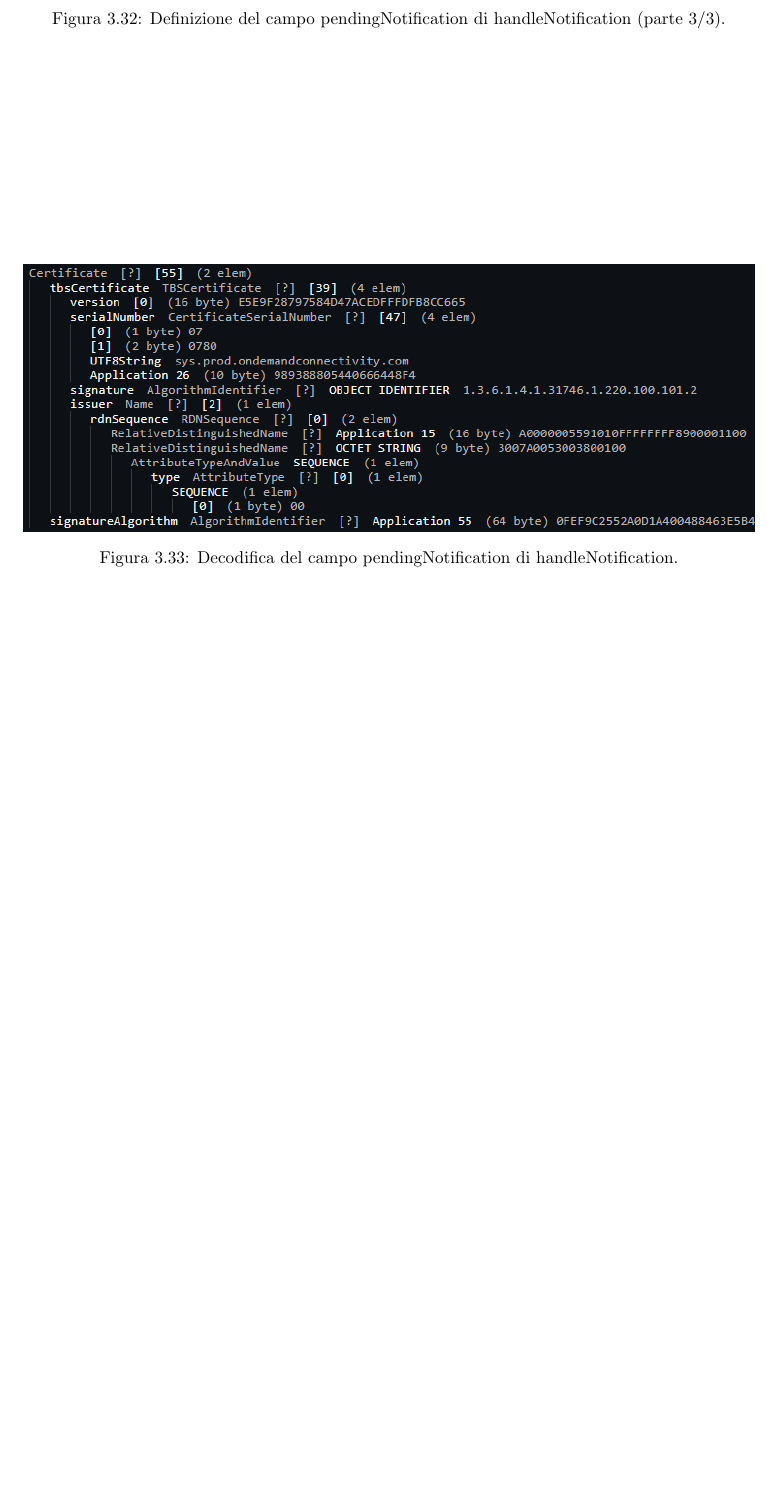
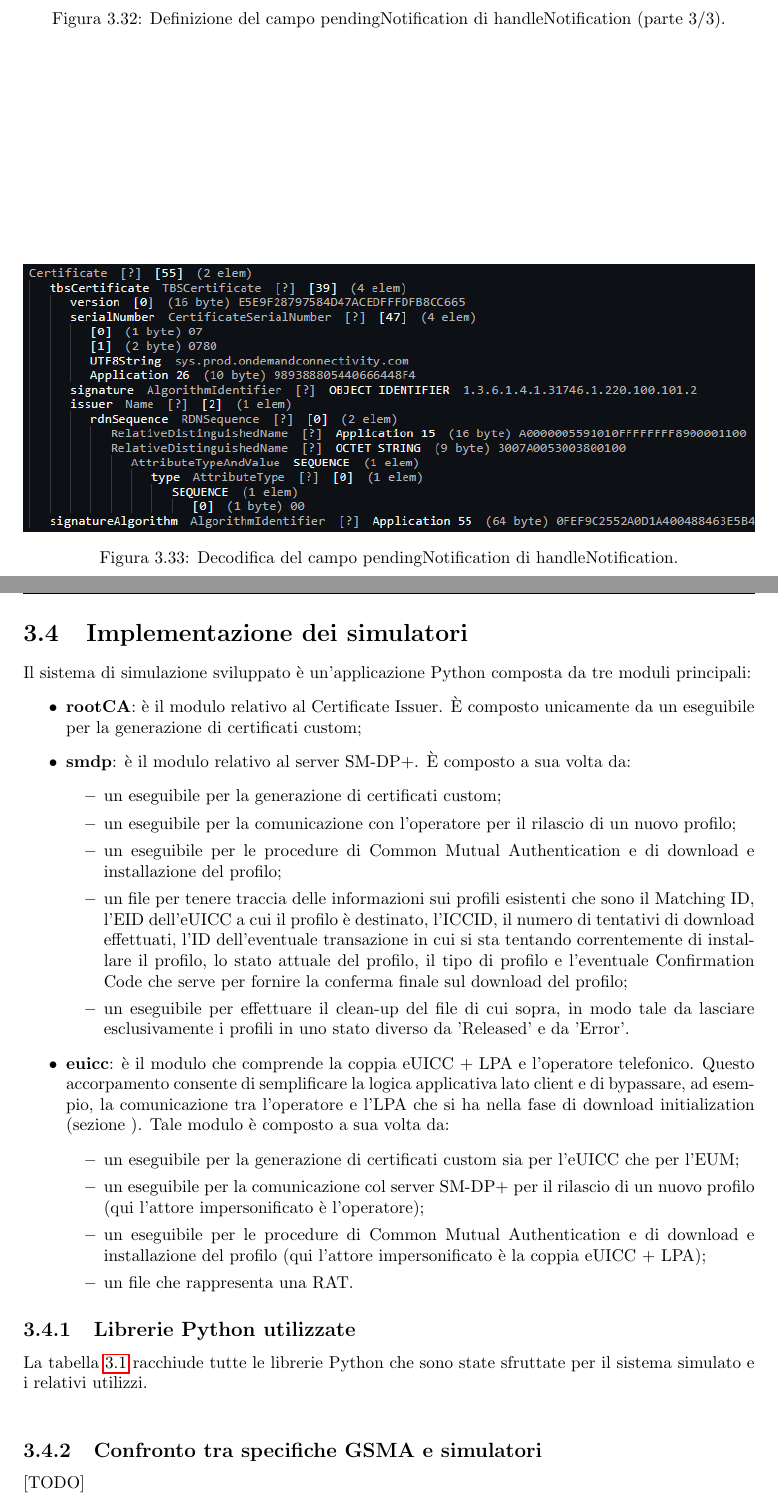
Before and after one commit to Fanfarillo/tesi-eSIM, a LaTeX book (utilities/latex-tesi/Tesi.tex): part of page 61 of 65 before the commit and two parts of pages 61 and 62 of 67 after it, the two joined at a grey line, cut so that both start at the same text, the shorter picture padded with empty space. Compiled offline with pdfLaTeX.

Commit message:
Vai tutta col capitolo 3 non ho dormito niente stanotte

```diff
--- a/utilities/latex-tesi/Tesi.tex
+++ b/utilities/latex-tesi/Tesi.tex
@@ -1219,3 +1219,27 @@ Poiché, com'è stato già visto, la struttura dei certificati è piuttosto gran
 \label{fig:decode-pendingNotification}
 \end{figure}
 
+\section{Implementazione dei simulatori}
+Il sistema di simulazione sviluppato è un'applicazione Python composta da tre moduli principali:
+\begin{itemize}
+\item \textbf{rootCA}: è il modulo relativo al Certificate Issuer. È composto unicamente da un eseguibile per la generazione di certificati custom;
+\item \textbf{smdp}: è il modulo relativo al server SM-DP+. È composto a sua volta da:
+\begin{itemize}
+\item un eseguibile per la generazione di certificati custom;
+\item un eseguibile per la comunicazione con l'operatore per il rilascio di un nuovo profilo;
+\item un eseguibile per le procedure di Common Mutual Authentication e di download e installazione del profilo;
+\item un file per tenere traccia delle informazioni sui profili esistenti che sono il Matching ID, l'EID dell'eUICC a cui il profilo è destinato, l'ICCID, il numero di tentativi di download effettuati, l'ID dell'eventuale transazione in cui si sta tentando correntemente di installare il profilo, lo stato attuale del profilo, il tipo di profilo e l'eventuale Confirmation Code che serve per fornire la conferma finale sul download del profilo;
+\item un eseguibile per effettuare il clean-up del file di cui sopra, in modo tale da lasciare esclusivamente i profili in uno stato diverso da 'Released' e da 'Error'.
+\end{itemize}
+\item \textbf{euicc}: è il modulo che comprende la coppia eUICC + LPA e l'operatore telefonico. Questo accorpamento consente di semplificare la logica applicativa lato client e di bypassare, ad esempio, la comunicazione tra l'operatore e l'LPA che si ha nella fase di download initialization (sezione \label{sec:step-RSP}). Tale modulo è composto a sua volta da:
+\begin{itemize}
+\item un eseguibile per la generazione di certificati custom sia per l'eUICC che per l'EUM;
+\item un eseguibile per la comunicazione col server SM-DP+ per il rilascio di un nuovo profilo (qui l'attore impersonificato è l'operatore);
+\item un eseguibile per le procedure di Common Mutual Authentication e di download e installazione del profilo (qui l'attore impersonificato è la coppia eUICC + LPA);
+\item un file che rappresenta una RAT.
+\end{itemize}
+\end{itemize}
+
+\subsection{Librerie Python utilizzate}
+La tabella \ref{tab:libraries} racchiude tutte le librerie Python che sono state sfruttate per il sistema simulato e i relativi utilizzi.\\
+\begin{table}[h!]
@@ -1222,3 +1292,8 @@ Poiché, com'è stato già visto, la struttura dei certificati è piuttosto gran
+\end{table}
+
+\subsection{Confronto tra specifiche GSMA e simulatori}
+[TODO]
+
 \chapter{Risultati ottenuti}
 [TODO]
 
```
Also changed, not shown: utilities/latex-tesi/Tesi.pdf, utilities/latex-tesi/images/def-pendingNotification2.png, utilities/latex-tesi/Tesi.tex (46 more changed lines), 7 other files.
